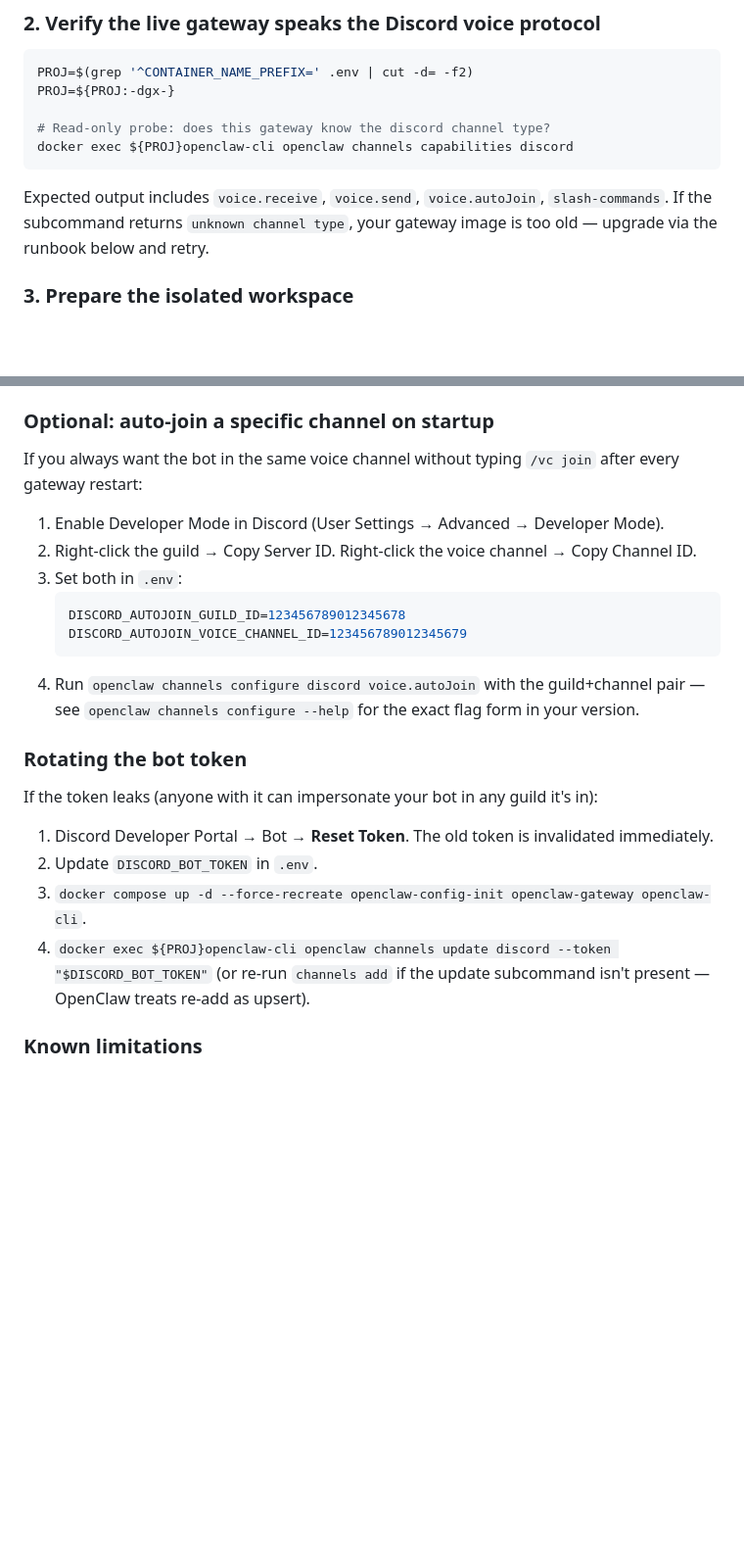
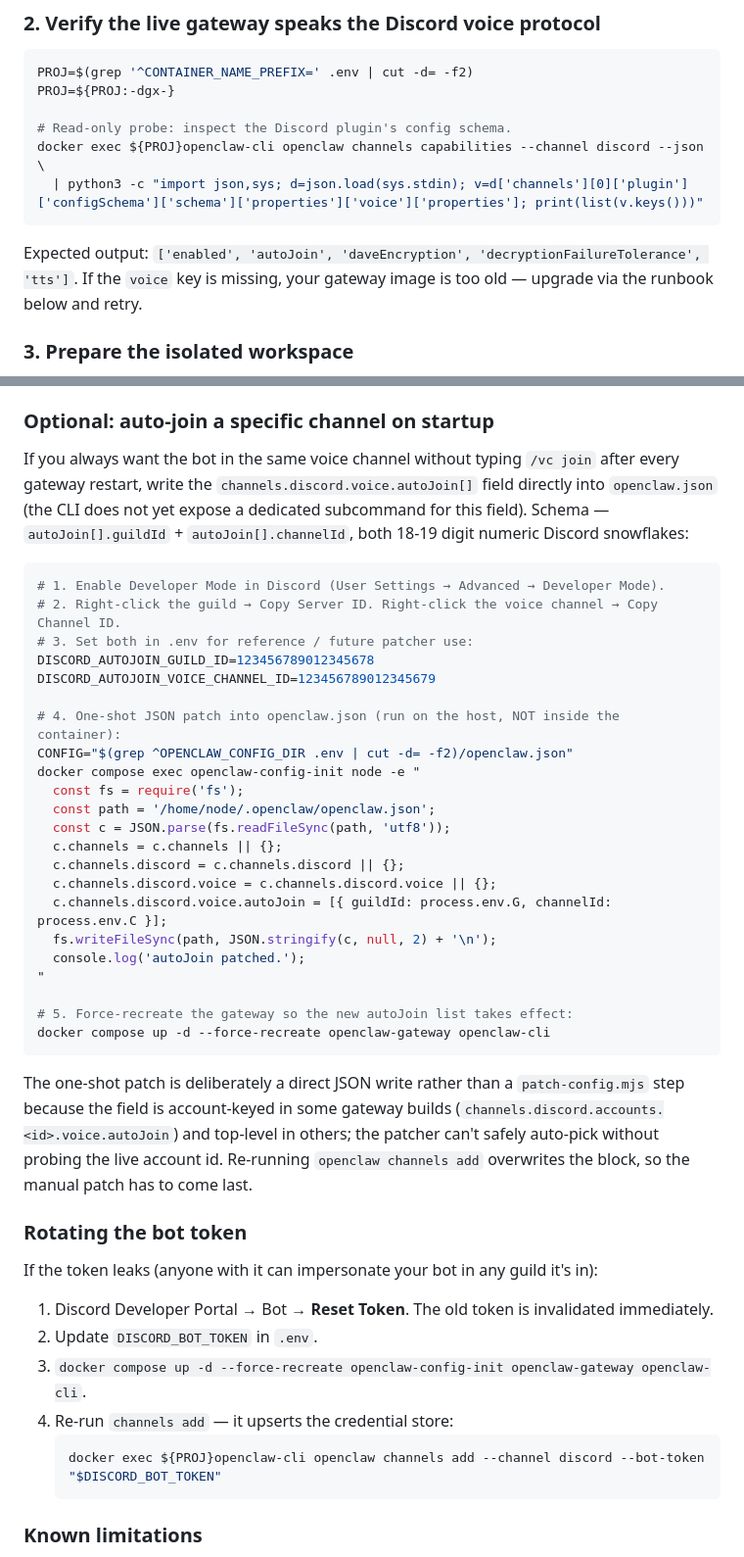
Before and after one commit to chestercs/dgx-openclaw-stack, a Markdown page: docs/CUSTOMIZATION.md, 2 parts joined by grey strips. Shown at 98% size. Drawn GitHub-style; blank space fills up the shorter version.

````diff
--- a/docs/CUSTOMIZATION.md
+++ b/docs/CUSTOMIZATION.md
@@ -392,11 +392,12 @@ Join an OpenClaw-controlled bot to a Discord voice channel and drive an agent by
 PROJ=$(grep '^CONTAINER_NAME_PREFIX=' .env | cut -d= -f2)
 PROJ=${PROJ:-dgx-}
 
-# Read-only probe: does this gateway know the discord channel type?
-docker exec ${PROJ}openclaw-cli openclaw channels capabilities discord
+# Read-only probe: inspect the Discord plugin's config schema.
+docker exec ${PROJ}openclaw-cli openclaw channels capabilities --channel discord --json \
+  | python3 -c "import json,sys; d=json.load(sys.stdin); v=d['channels'][0]['plugin']['configSchema']['schema']['properties']['voice']['properties']; print(list(v.keys()))"
 ```
 
-Expected output includes `voice.receive`, `voice.send`, `voice.autoJoin`, `slash-commands`. If the subcommand returns `unknown channel type`, your gateway image is too old — upgrade via the runbook below and retry.
+Expected output: `['enabled', 'autoJoin', 'daveEncryption', 'decryptionFailureTolerance', 'tts']`. If the `voice` key is missing, your gateway image is too old — upgrade via the runbook below and retry.
 
 ### 3. Prepare the isolated workspace
 
@@ -470,16 +478,34 @@ If your OpenClaw version uses slightly different flag names (e.g. `--channel-typ
 
 ### Optional: auto-join a specific channel on startup
 
-If you always want the bot in the same voice channel without typing `/vc join` after every gateway restart:
+If you always want the bot in the same voice channel without typing `/vc join` after every gateway restart, write the `channels.discord.voice.autoJoin[]` field directly into `openclaw.json` (the CLI does not yet expose a dedicated subcommand for this field). Schema — `autoJoin[].guildId` + `autoJoin[].channelId`, both 18-19 digit numeric Discord snowflakes:
 
-1. Enable Developer Mode in Discord (User Settings → Advanced → Developer Mode).
-2. Right-click the guild → Copy Server ID. Right-click the voice channel → Copy Channel ID.
-3. Set both in `.env`:
-    ```bash
-    DISCORD_AUTOJOIN_GUILD_ID=123456789012345678
-    DISCORD_AUTOJOIN_VOICE_CHANNEL_ID=123456789012345679
-    ```
-4. Run `openclaw channels configure discord voice.autoJoin` with the guild+channel pair — see `openclaw channels configure --help` for the exact flag form in your version.
+```bash
+# 1. Enable Developer Mode in Discord (User Settings → Advanced → Developer Mode).
+# 2. Right-click the guild → Copy Server ID. Right-click the voice channel → Copy Channel ID.
+# 3. Set both in .env for reference / future patcher use:
+DISCORD_AUTOJOIN_GUILD_ID=123456789012345678
+DISCORD_AUTOJOIN_VOICE_CHANNEL_ID=123456789012345679
+
+# 4. One-shot JSON patch into openclaw.json (run on the host, NOT inside the container):
+CONFIG="$(grep ^OPENCLAW_CONFIG_DIR .env | cut -d= -f2)/openclaw.json"
+docker compose exec openclaw-config-init node -e "
+  const fs = require('fs');
+  const path = '/home/node/.openclaw/openclaw.json';
+  const c = JSON.parse(fs.readFileSync(path, 'utf8'));
+  c.channels = c.channels || {};
+  c.channels.discord = c.channels.discord || {};
+  c.channels.discord.voice = c.channels.discord.voice || {};
+  c.channels.discord.voice.autoJoin = [{ guildId: process.env.G, channelId: process.env.C }];
+  fs.writeFileSync(path, JSON.stringify(c, null, 2) + '\n');
+  console.log('autoJoin patched.');
+"
+
+# 5. Force-recreate the gateway so the new autoJoin list takes effect:
+docker compose up -d --force-recreate openclaw-gateway openclaw-cli
+```
+
+The one-shot patch is deliberately a direct JSON write rather than a `patch-config.mjs` step because the field is account-keyed in some gateway builds (`channels.discord.accounts.<id>.voice.autoJoin`) and top-level in others; the patcher can't safely auto-pick without probing the live account id. Re-running `openclaw channels add` overwrites the block, so the manual patch has to come last.
 
 ### Rotating the bot token
 
@@ -488,7 +514,10 @@ If the token leaks (anyone with it can impersonate your bot in any guild it's in
 1. Discord Developer Portal → Bot → **Reset Token**. The old token is invalidated immediately.
 2. Update `DISCORD_BOT_TOKEN` in `.env`.
 3. `docker compose up -d --force-recreate openclaw-config-init openclaw-gateway openclaw-cli`.
-4. `docker exec ${PROJ}openclaw-cli openclaw channels update discord --token "$DISCORD_BOT_TOKEN"` (or re-run `channels add` if the update subcommand isn't present — OpenClaw treats re-add as upsert).
+4. Re-run `channels add` — it upserts the credential store:
+    ```bash
+    docker exec ${PROJ}openclaw-cli openclaw channels add --channel discord --bot-token "$DISCORD_BOT_TOKEN"
+    ```
 
 ### Known limitations
 
````
Also changed, not shown: other parts of docs/CUSTOMIZATION.md (+17 -10 lines), docs/reference/discord-voice-agent.md (+20 -21 lines).
